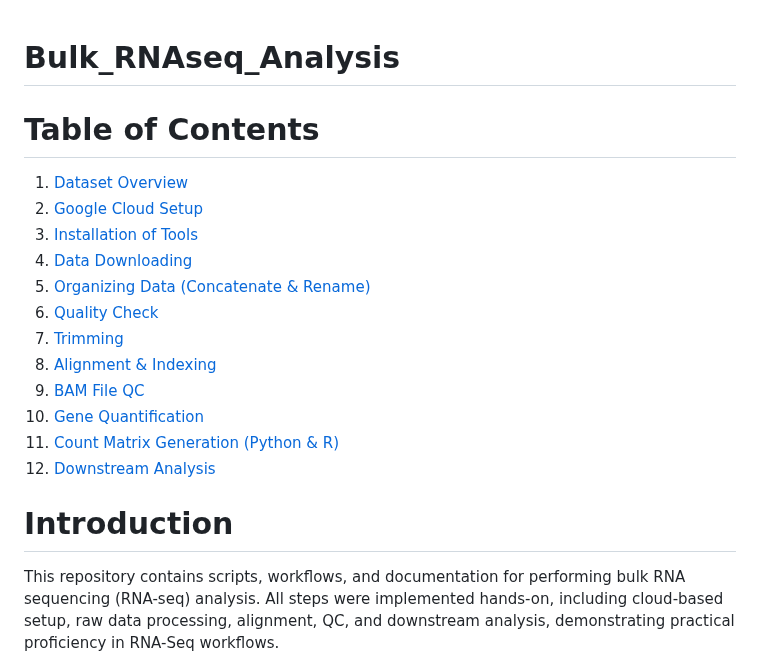
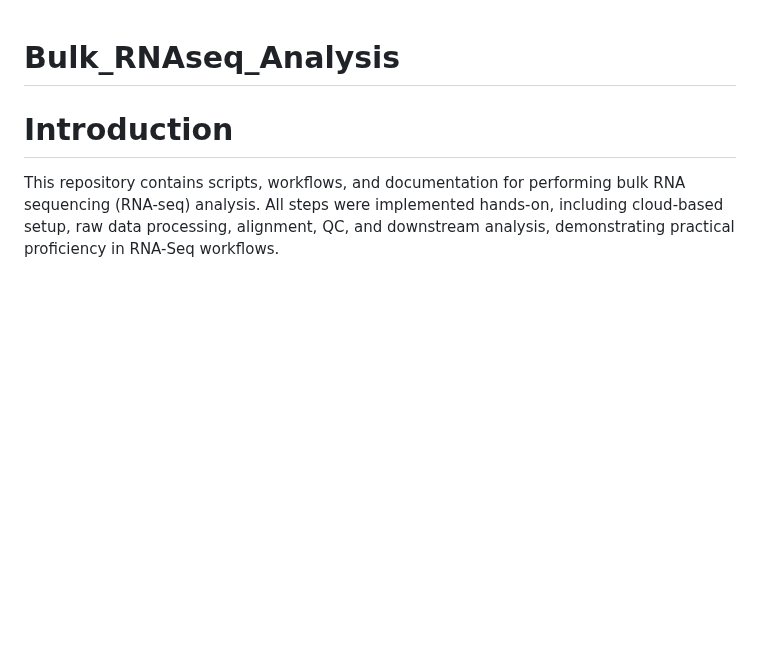
Before and after one commit to Bidya122/Bulk_RNAseq_Analysis, a Markdown page: README.md, the part around the change. Rendered like a GitHub page; blank space fills up the shorter version.

```diff
--- a/README.md
+++ b/README.md
@@ -1,19 +1,5 @@
 # Bulk_RNAseq_Analysis
 
-# Table of Contents
-
-1. [Dataset Overview](#introduction)
-2. [Google Cloud Setup](#setting)
-3. [Installation of Tools](#setting-up-the-terminal-and-installation-of-tools)
-4. [Data Downloading](#dataset-downloading)
-5. [Organizing Data (Concatenate & Rename)](#organizing-data-concatenate--rename)
-6. [Quality Check](#quality-check)
-7. [Trimming](#trimming-if-needed)
-8. [Alignment & Indexing](#indexing-and-alignment)
-9. [BAM File QC](#quality-check-of-bam-files)
-10. [Gene Quantification](#gene-expression-quantification-using-featurecounts)
-11. [Count Matrix Generation (Python & R)](#gene-level-count-matrix-generation-python--r)
-12. [Downstream Analysis](#downstream-analysis)
 
 
 # Introduction
```
